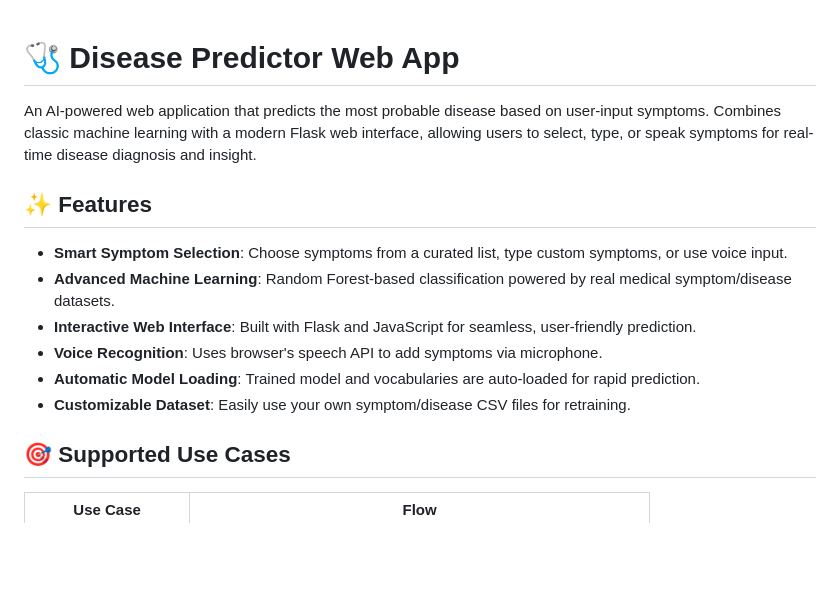
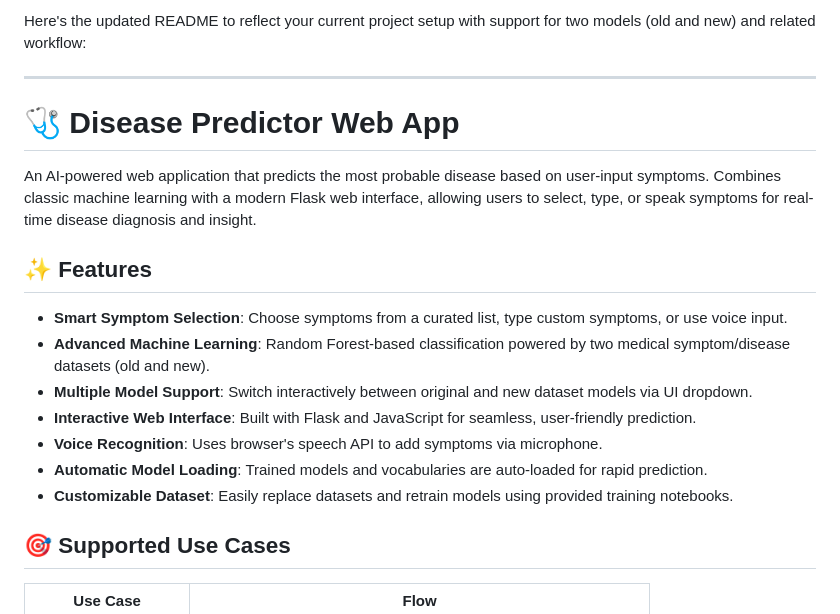
Before and after one commit to YujiItaori/Disease_Predictor, a Markdown page: README.md, the part around the change printed below. Rendered like a GitHub page; blank space fills up the shorter version.

```diff
--- a/README.md
+++ b/README.md
@@ -1,3 +1,7 @@
+Here's the updated README to reflect your current project setup with support for two models (old and new) and related workflow:
+
+***
+
 # 🩺 Disease Predictor Web App
 
 An AI-powered web application that predicts the most probable disease based on user-input symptoms. Combines classic machine learning with a modern Flask web interface, allowing users to select, type, or speak symptoms for real-time disease diagnosis and insight.
@@ -5,11 +9,12 @@ An AI-powered web application that predicts the most probable disease based on u
 ## ✨ Features
 
 - **Smart Symptom Selection**: Choose symptoms from a curated list, type custom symptoms, or use voice input.
-- **Advanced Machine Learning**: Random Forest-based classification powered by real medical symptom/disease datasets.
+- **Advanced Machine Learning**: Random Forest-based classification powered by two medical symptom/disease datasets (old and new).
+- **Multiple Model Support**: Switch interactively between original and new dataset models via UI dropdown.
 - **Interactive Web Interface**: Built with Flask and JavaScript for seamless, user-friendly prediction.
 - **Voice Recognition**: Uses browser's speech API to add symptoms via microphone.
-- **Automatic Model Loading**: Trained model and vocabularies are auto-loaded for rapid prediction.
-- **Customizable Dataset**: Easily use your own symptom/disease CSV files for retraining.
+- **Automatic Model Loading**: Trained models and vocabularies are auto-loaded for rapid prediction.
+- **Customizable Dataset**: Easily replace datasets and retrain models using provided training notebooks.
 
 ## 🎯 Supported Use Cases
 
```
Also changed, not shown: other parts of README.md (+69 -85 lines).
